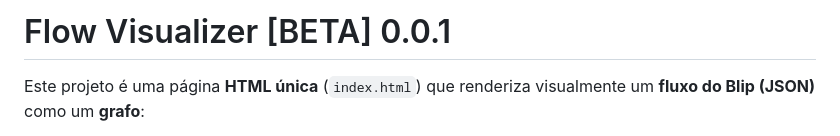
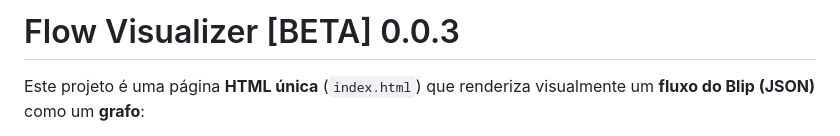
Before and after one commit to CKeops/flow-visualizer, a Markdown page: README.md, the part around the change. Drawn GitHub-style.

```diff
--- a/README.md
+++ b/README.md
@@ -1,4 +1,4 @@
-# Flow Visualizer [BETA] 0.0.1
+# Flow Visualizer [BETA] 0.0.3
 
 Este projeto é uma página **HTML única** (`index.html`) que renderiza visualmente um **fluxo do Blip (JSON)** como um **grafo**:
 
```
